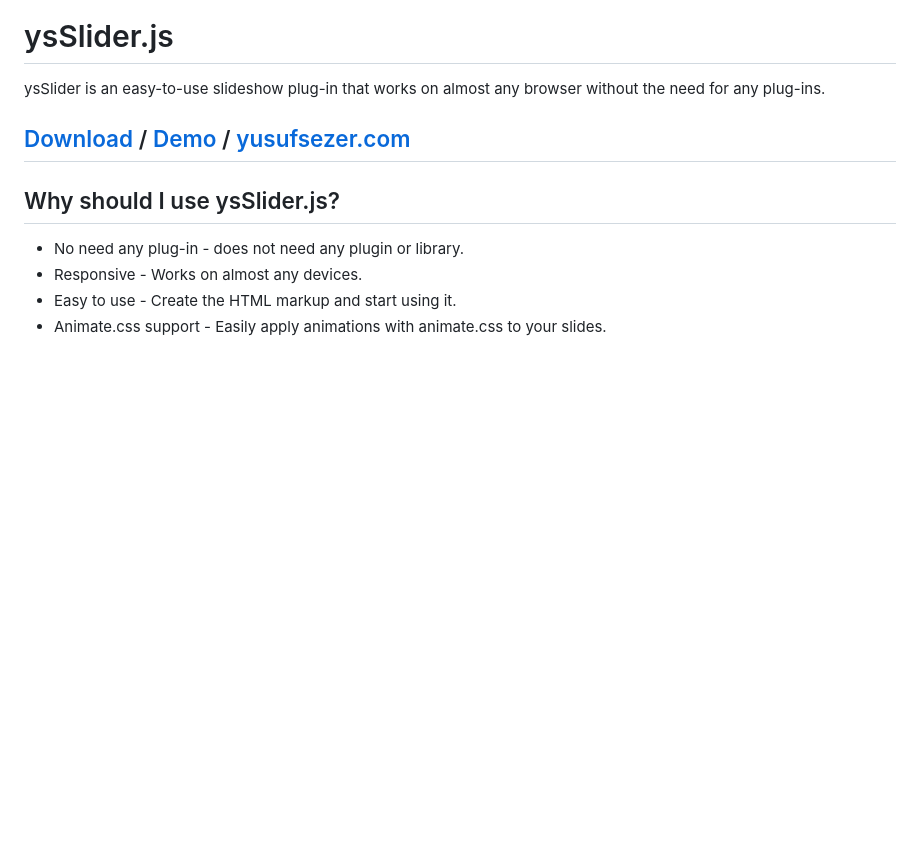
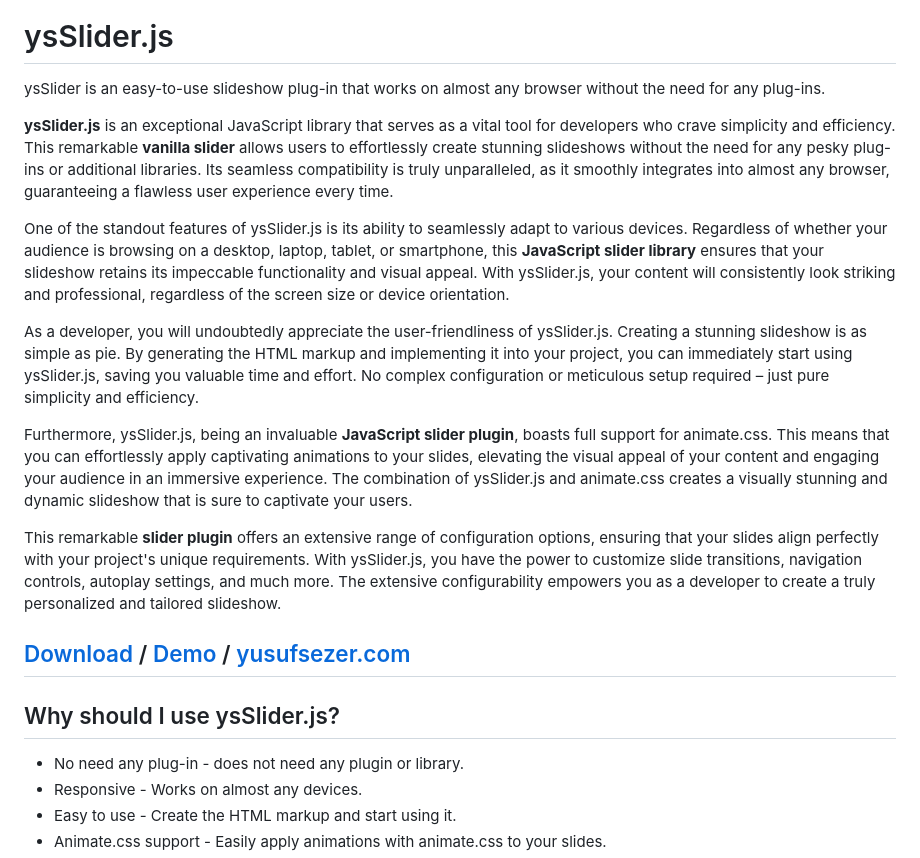
Before and after one commit to yusufsefasezer/ysSlider.js, a Markdown page: README.md, the part around the change. Drawn GitHub-style; blank space fills up the shorter version.

```diff
--- a/README.md
+++ b/README.md
@@ -1,5 +1,16 @@
 # ysSlider.js
 ysSlider is an easy-to-use slideshow plug-in that works on almost any browser without the need for any plug-ins.
+
+**ysSlider.js** is an exceptional JavaScript library that serves as a vital tool for developers who crave simplicity and efficiency. This remarkable **vanilla slider** allows users to effortlessly create stunning slideshows without the need for any pesky plug-ins or additional libraries. Its seamless compatibility is truly unparalleled, as it smoothly integrates into almost any browser, guaranteeing a flawless user experience every time.
+
+One of the standout features of ysSlider.js is its ability to seamlessly adapt to various devices. Regardless of whether your audience is browsing on a desktop, laptop, tablet, or smartphone, this **JavaScript slider library** ensures that your slideshow retains its impeccable functionality and visual appeal. With ysSlider.js, your content will consistently look striking and professional, regardless of the screen size or device orientation.
+
+As a developer, you will undoubtedly appreciate the user-friendliness of ysSlider.js. Creating a stunning slideshow is as simple as pie. By generating the HTML markup and implementing it into your project, you can immediately start using ysSlider.js, saving you valuable time and effort. No complex configuration or meticulous setup required – just pure simplicity and efficiency.
+
+Furthermore, ysSlider.js, being an invaluable **JavaScript slider plugin**, boasts full support for animate.css. This means that you can effortlessly apply captivating animations to your slides, elevating the visual appeal of your content and engaging your audience in an immersive experience. The combination of ysSlider.js and animate.css creates a visually stunning and dynamic slideshow that is sure to captivate your users.
+
+This remarkable **slider plugin** offers an extensive range of configuration options, ensuring that your slides align perfectly with your project's unique requirements. With ysSlider.js, you have the power to customize slide transitions, navigation controls, autoplay settings, and much more. The extensive configurability empowers you as a developer to create a truly personalized and tailored slideshow.
+
 
 ## [Download](https://github.com/yusufsefasezer/ysSlider.js/archive/master.zip) / [Demo](https://www.yusufsezer.com/projects/ysslider-js/) / [yusufsezer.com](https://www.yusufsezer.com)
 
```
